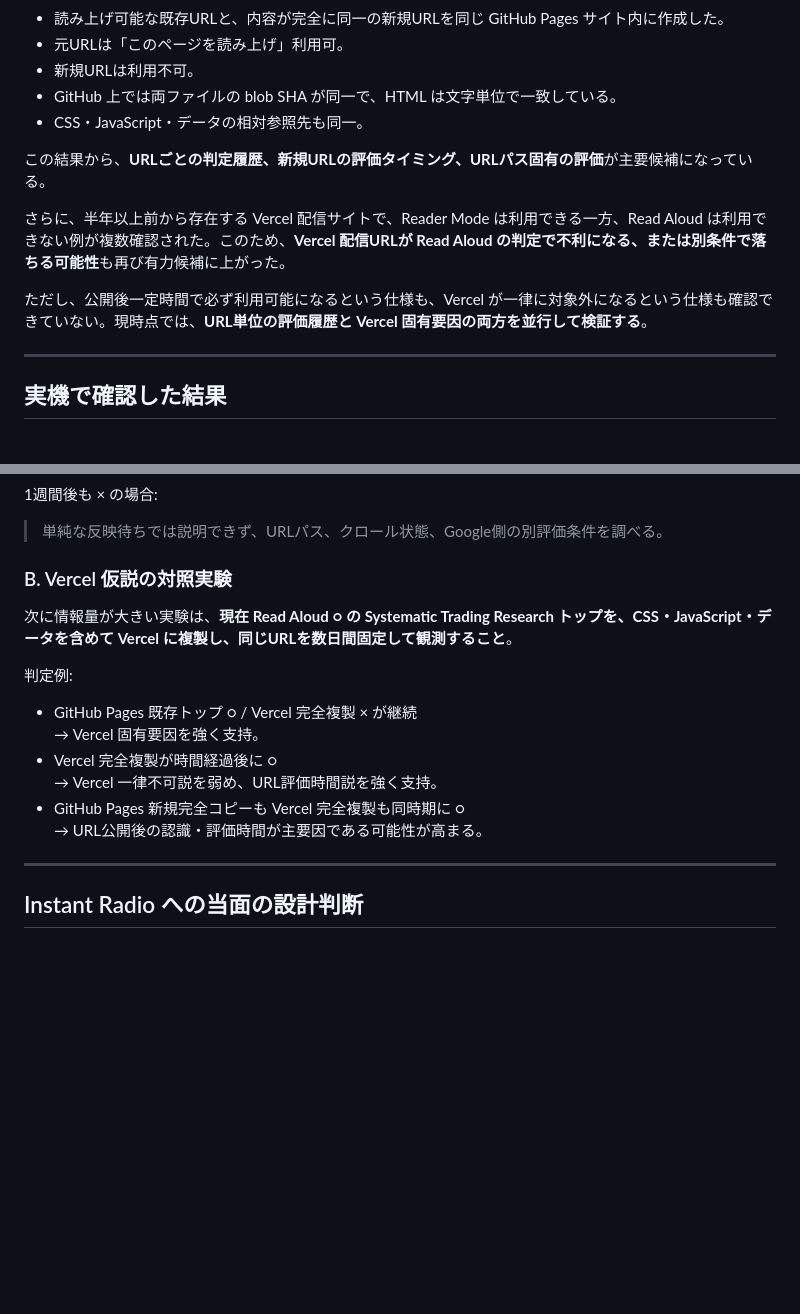
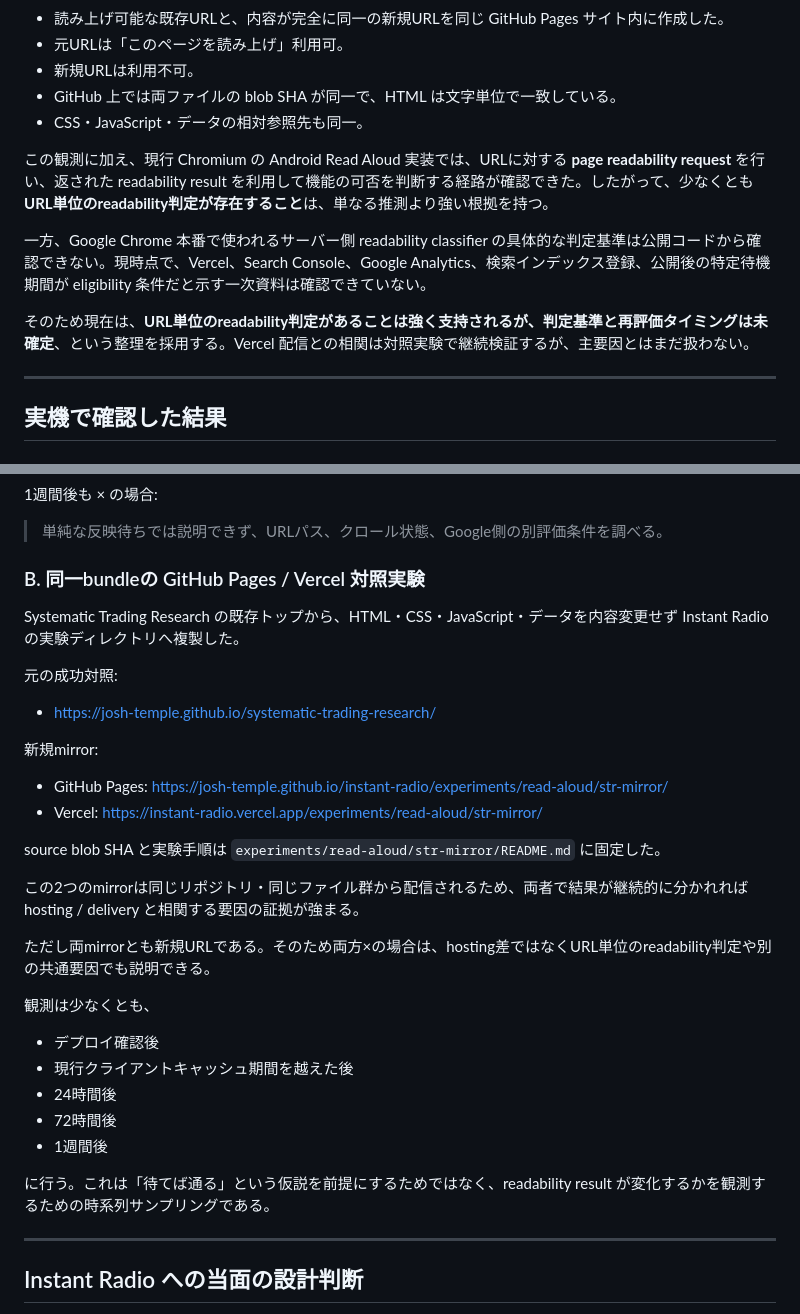
Before and after one commit to Josh-Temple/instant-radio, a Markdown page: docs/chrome-read-aloud-findings-2026-10-07.md, 2 parts joined by grey strips. GitHub-like rendering; blank space fills up the shorter version.

```diff
--- a/docs/chrome-read-aloud-findings-2026-10-07.md
+++ b/docs/chrome-read-aloud-findings-2026-10-07.md
@@ -20,11 +20,11 @@ Web Speech API を使う Instant Radio 本体の読み上げとは別の問題
 - GitHub 上では両ファイルの blob SHA が同一で、HTML は文字単位で一致している。
 - CSS・JavaScript・データの相対参照先も同一。
 
-この結果から、**URLごとの判定履歴、新規URLの評価タイミング、URLパス固有の評価**が主要候補になっている。
+この観測に加え、現行 Chromium の Android Read Aloud 実装では、URLに対する **page readability request** を行い、返された readability result を利用して機能の可否を判断する経路が確認できた。したがって、少なくとも **URL単位のreadability判定が存在すること**は、単なる推測より強い根拠を持つ。
 
-さらに、半年以上前から存在する Vercel 配信サイトで、Reader Mode は利用できる一方、Read Aloud は利用できない例が複数確認された。このため、**Vercel 配信URLが Read Aloud の判定で不利になる、または別条件で落ちる可能性**も再び有力候補に上がった。
+一方、Google Chrome 本番で使われるサーバー側 readability classifier の具体的な判定基準は公開コードから確認できない。現時点で、Vercel、Search Console、Google Analytics、検索インデックス登録、公開後の特定待機期間が eligibility 条件だと示す一次資料は確認できていない。
 
-ただし、公開後一定時間で必ず利用可能になるという仕様も、Vercel が一律に対象外になるという仕様も確認できていない。現時点では、**URL単位の評価履歴と Vercel 固有要因の両方を並行して検証する**。
+そのため現在は、**URL単位のreadability判定があることは強く支持されるが、判定基準と再評価タイミングは未確定**、という整理を採用する。Vercel 配信との相関は対照実験で継続検証するが、主要因とはまだ扱わない。
 
 ---
 
@@ -364,18 +366,34 @@ Reader Mode の成否だけから Read Aloud の成否を推定しない。
 
 > 単純な反映待ちでは説明できず、URLパス、クロール状態、Google側の別評価条件を調べる。
 
-### B. Vercel 仮説の対照実験
+### B. 同一bundleの GitHub Pages / Vercel 対照実験
 
-次に情報量が大きい実験は、**現在 Read Aloud ○ の Systematic Trading Research トップを、CSS・JavaScript・データを含めて Vercel に複製し、同じURLを数日間固定して観測すること**。
+Systematic Trading Research の既存トップから、HTML・CSS・JavaScript・データを内容変更せず Instant Radio の実験ディレクトリへ複製した。
 
-判定例:
+元の成功対照:
 
-- GitHub Pages 既存トップ ○ / Vercel 完全複製 × が継続
-  → Vercel 固有要因を強く支持。
-- Vercel 完全複製が時間経過後に ○
-  → Vercel 一律不可説を弱め、URL評価時間説を強く支持。
-- GitHub Pages 新規完全コピーも Vercel 完全複製も同時期に ○
-  → URL公開後の認識・評価時間が主要因である可能性が高まる。
+- https://josh-temple.github.io/systematic-trading-research/
+
+新規mirror:
+
+- GitHub Pages: https://josh-temple.github.io/instant-radio/experiments/read-aloud/str-mirror/
+- Vercel: https://instant-radio.vercel.app/experiments/read-aloud/str-mirror/
+
+source blob SHA と実験手順は `experiments/read-aloud/str-mirror/README.md` に固定した。
+
+この2つのmirrorは同じリポジトリ・同じファイル群から配信されるため、両者で結果が継続的に分かれれば hosting / delivery と相関する要因の証拠が強まる。
+
+ただし両mirrorとも新規URLである。そのため両方×の場合は、hosting差ではなくURL単位のreadability判定や別の共通要因でも説明できる。
+
+観測は少なくとも、
+
+- デプロイ確認後
+- 現行クライアントキャッシュ期間を越えた後
+- 24時間後
+- 72時間後
+- 1週間後
+
+に行う。これは「待てば通る」という仮説を前提にするためではなく、readability result が変化するかを観測するための時系列サンプリングである。
 
 ---
 
```
Also changed, not shown: other parts of docs/chrome-read-aloud-findings-2026-10-07.md (+35 -33 lines).
